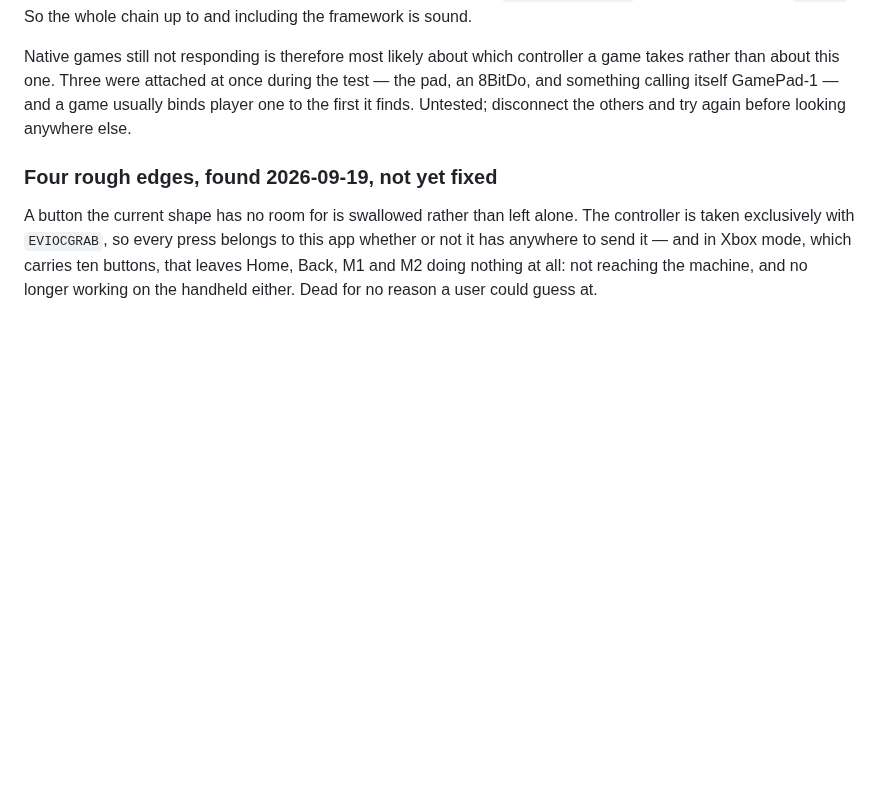
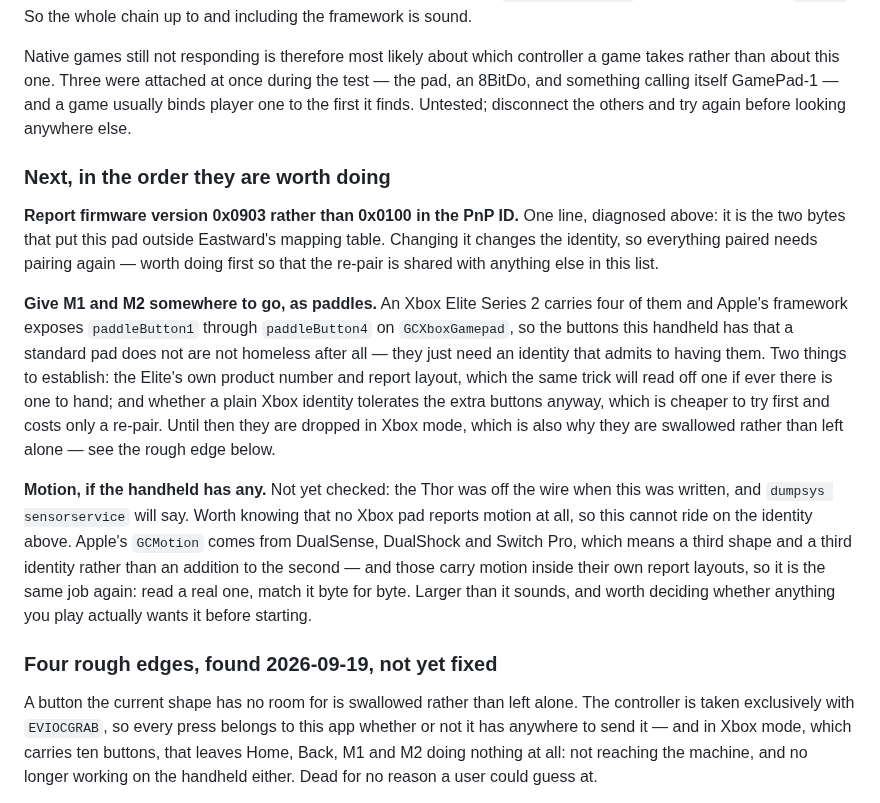
Before and after one commit to bentolanh/thor-sidepad, a Markdown page: DEVELOPMENT.md, the part around the change. GitHub-like rendering; blank space fills up the shorter version.

Commit message:
SidePad: what to do next, in order
The version byte first, since it is one line and it forces a re-pair that
anything else in the list may as well share.

Then M1 and M2 as paddles: an Elite Series 2 carries four and Apple's framework
exposes them, so those buttons are not homeless, they need an identity that
admits to having them. Try the extra buttons on a plain Xbox identity first --
cheaper, and costs only a re-pair.

Motion last and least certain. No Xbox pad reports any, so it cannot ride on
the identity above; it means a third shape copied from a pad that does. Whether
the handheld even has the sensors is unchecked.

Co-Authored-By: Claude Opus 5 <noreply@anthropic.com>

```diff
--- a/DEVELOPMENT.md
+++ b/DEVELOPMENT.md
@@ -741,6 +741,30 @@ the app.
   and something calling itself GamePad-1 — and a game usually binds player one to the first it
   finds. Untested; disconnect the others and try again before looking anywhere else.
 
+  ### Next, in the order they are worth doing
+
+  **Report firmware version 0x0903 rather than 0x0100 in the PnP ID.** One line, diagnosed above:
+  it is the two bytes that put this pad outside Eastward's mapping table. Changing it changes the
+  identity, so everything paired needs pairing again — worth doing first so that the re-pair is
+  shared with anything else in this list.
+
+  **Give M1 and M2 somewhere to go, as paddles.** An Xbox Elite Series 2 carries four of them and
+  Apple's framework exposes `paddleButton1` through `paddleButton4` on `GCXboxGamepad`, so the
+  buttons this handheld has that a standard pad does not are not homeless after all — they just
+  need an identity that admits to having them. Two things to establish: the Elite's own product
+  number and report layout, which the same trick will read off one if ever there is one to hand;
+  and whether a plain Xbox identity tolerates the extra buttons anyway, which is cheaper to try
+  first and costs only a re-pair. Until then they are dropped in Xbox mode, which is also why they
+  are swallowed rather than left alone — see the rough edge below.
+
+  **Motion, if the handheld has any.** Not yet checked: the Thor was off the wire when this was
+  written, and `dumpsys sensorservice` will say. Worth knowing that no Xbox pad reports motion at
+  all, so this cannot ride on the identity above. Apple's `GCMotion` comes from DualSense,
+  DualShock and Switch Pro, which means a third shape and a third identity rather than an addition
+  to the second — and those carry motion inside their own report layouts, so it is the same job
+  again: read a real one, match it byte for byte. Larger than it sounds, and worth deciding
+  whether anything you play actually wants it before starting.
+
   ### Four rough edges, found 2026-09-19, not yet fixed
 
   A button the current shape has no room for is swallowed rather than left alone. The controller
```
